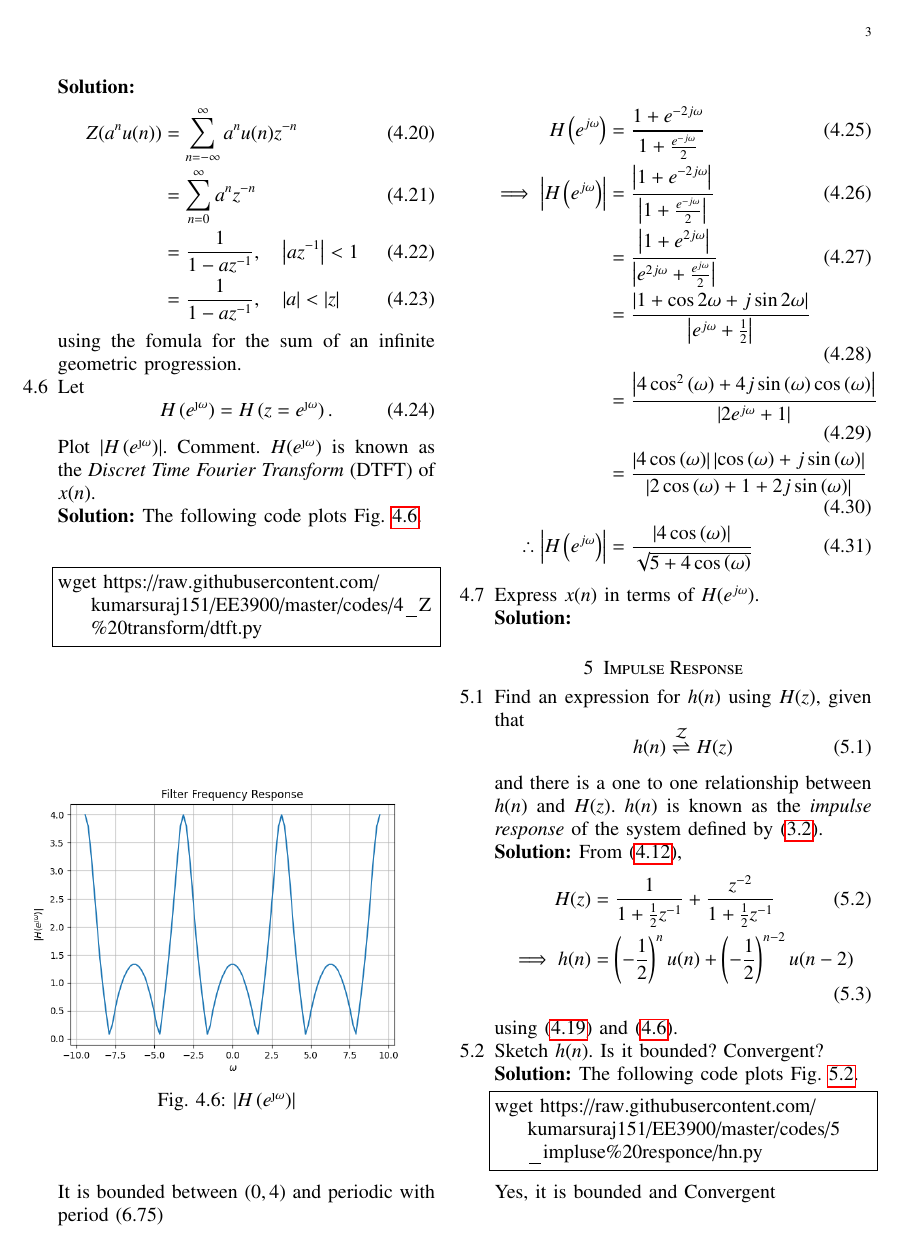
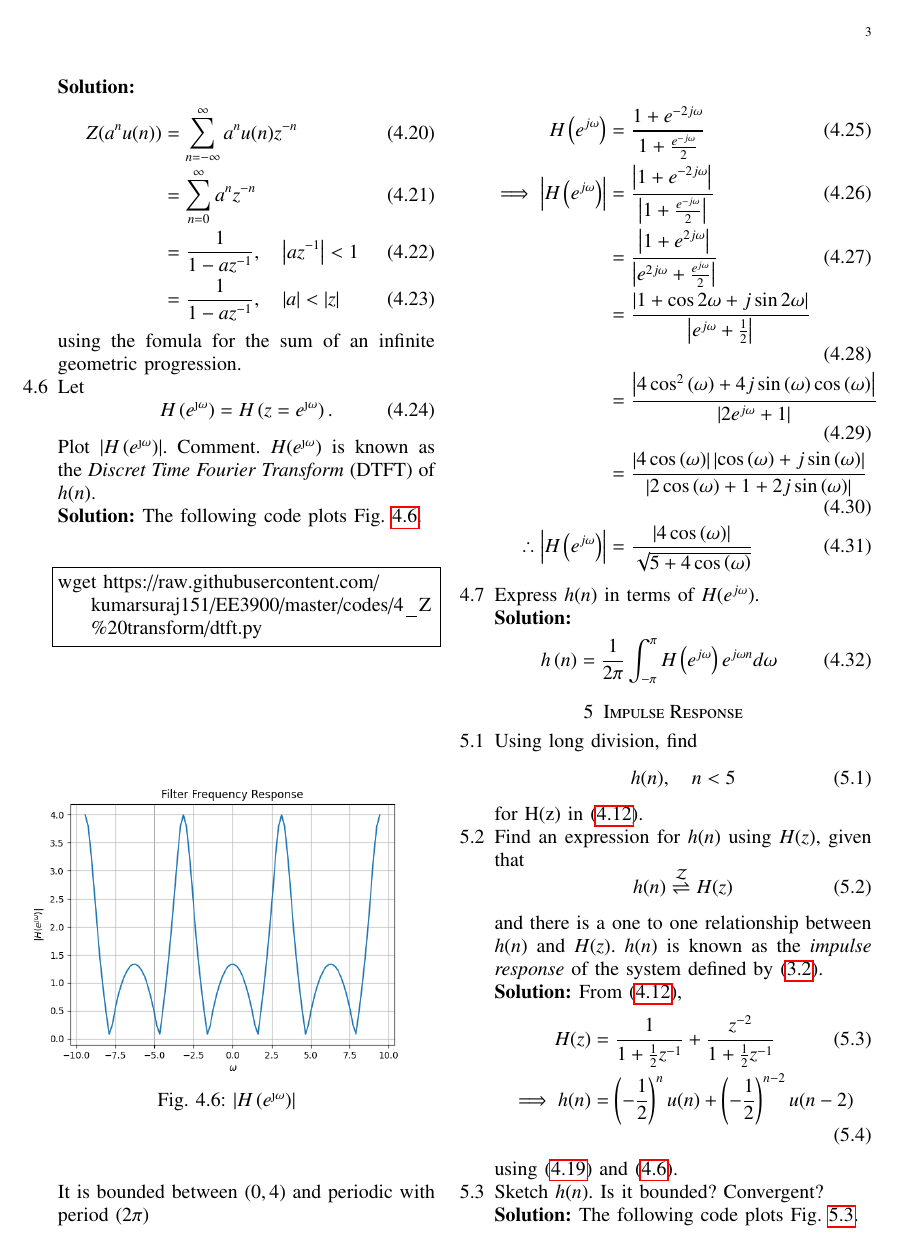
Before and after one commit to kumarsuraj151/EE3900, a LaTeX paper (main.tex): page 3 of 5. Compiled offline with pdfLaTeX.

Commit message:
changes in pdf file

```diff
--- a/main.tex
+++ b/main.tex
@@ -432,7 +432,7 @@ Let
 H\brak{e^{\j \omega}} = H\brak{z = e^{\j \omega}}.
 \end{equation}
 Plot $\abs{H\brak{e^{\j \omega}}}$.  Comment.  $H(e^{\j \omega})$ is
-known as the {\em Discret Time Fourier Transform} (DTFT) of $x(n)$.
+known as the {\em Discret Time Fourier Transform} (DTFT) of $h(n)$.
 \\
 \solution The following code plots Fig. \ref{fig:dtft}.
 \begin{lstlisting}
@@ -444,7 +444,7 @@ wget https://raw.githubusercontent.com/kumarsuraj151/EE3900/master/codes/4_Z%20t
 \caption{$\abs{H\brak{e^{\j\omega}}}$}
 \label{fig:dtft}
 \end{figure}
-It is bounded between $(0,4)$ and periodic with period $(6.75)$\\
+It is bounded between $(0,4)$ and periodic with period $(2\pi)$\\
 \begin{align}
      H\brak{e^{j \omega}} &= \frac{1+e^{-2j\omega}}{1 + \frac{e^{-j\omega}}{2}}\\
        \implies \abs{H\brak{e^{j \omega}}} &= \frac{\abs{1+e^{-2j\omega}}}{\abs{1 + \frac{e^{-j\omega}}{2}}}\\
@@ -454,12 +454,22 @@ It is bounded between $(0,4)$ and periodic with period $(6.75)$\\
                            &= \frac{\abs{4\cos\brak{\omega}}\abs{\cos\brak{\omega} + j\sin\brak{\omega}}}{\abs{2\cos\brak{\omega} + 1 + 2j\sin\brak{\omega}}}\\
        \therefore \abs{H\brak{e^{j \omega}}} &= \frac{\abs{4\cos\brak{\omega}}}{\sqrt{5 +4\cos\brak{\omega}}}
    \end{align}
-\item Express $x(n)$ in terms of $H(e^{j \omega})$.\\
+\item Express $h(n)$ in terms of $H(e^{j \omega})$.\\
 \solution
+\begin{align}
+     h\brak{n} &= \frac{1}{2\pi}\int_{-\pi}^{\pi}H\brak{e^{j\omega}}e^{j\omega n}d\omega
+   \end{align}
 \end{enumerate}
 
 \section{Impulse Response}
 \begin{enumerate}[label=\thesection.\arabic*]
+          \item Using long division,
+     find
+               \begin{align}
+                    h(n), \quad n < 5
+               \end{align}
+               for H(z) in
+               \eqref{eq:freq_resp}.
 \item \label{prob:impulse_resp}
 Find an expression for $h(n)$ using $H(z)$, given that
 %in Problem \ref{eq:ztransab} and \eqref{eq:anun}, given that
```
Also changed, not shown: main.pdf, main.tex (8 more changed lines).
